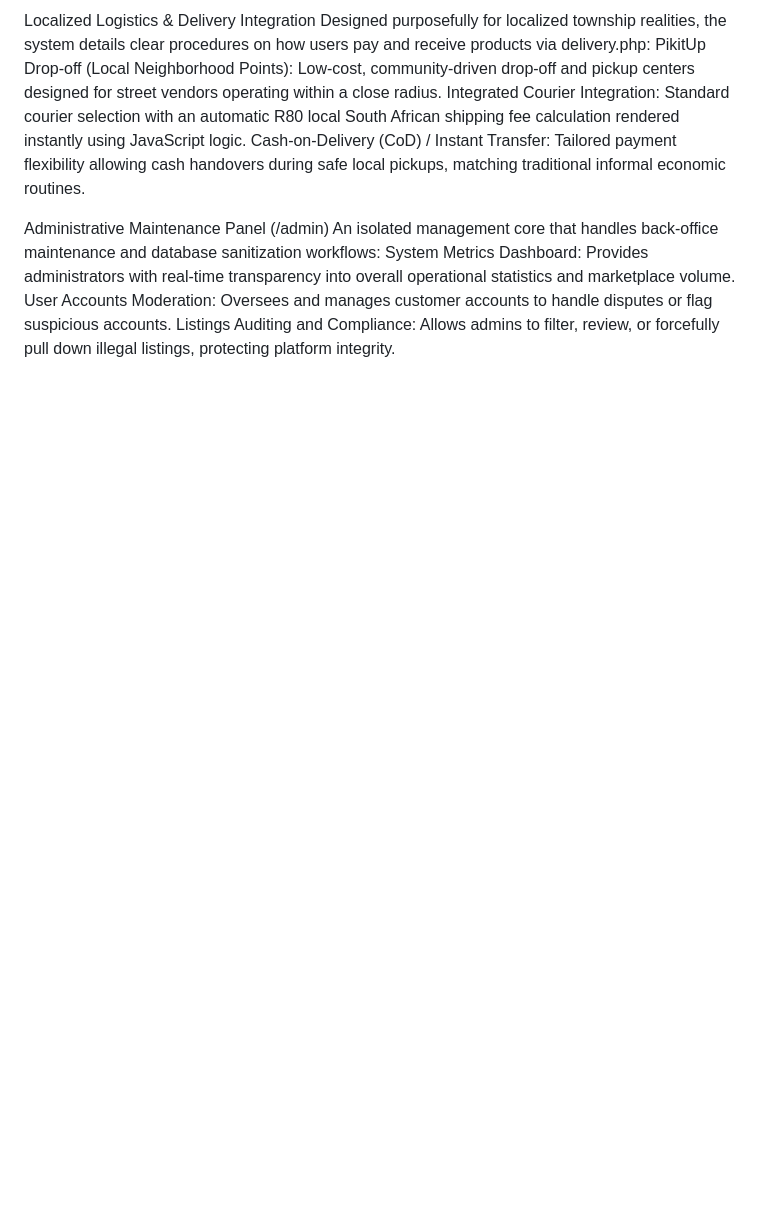
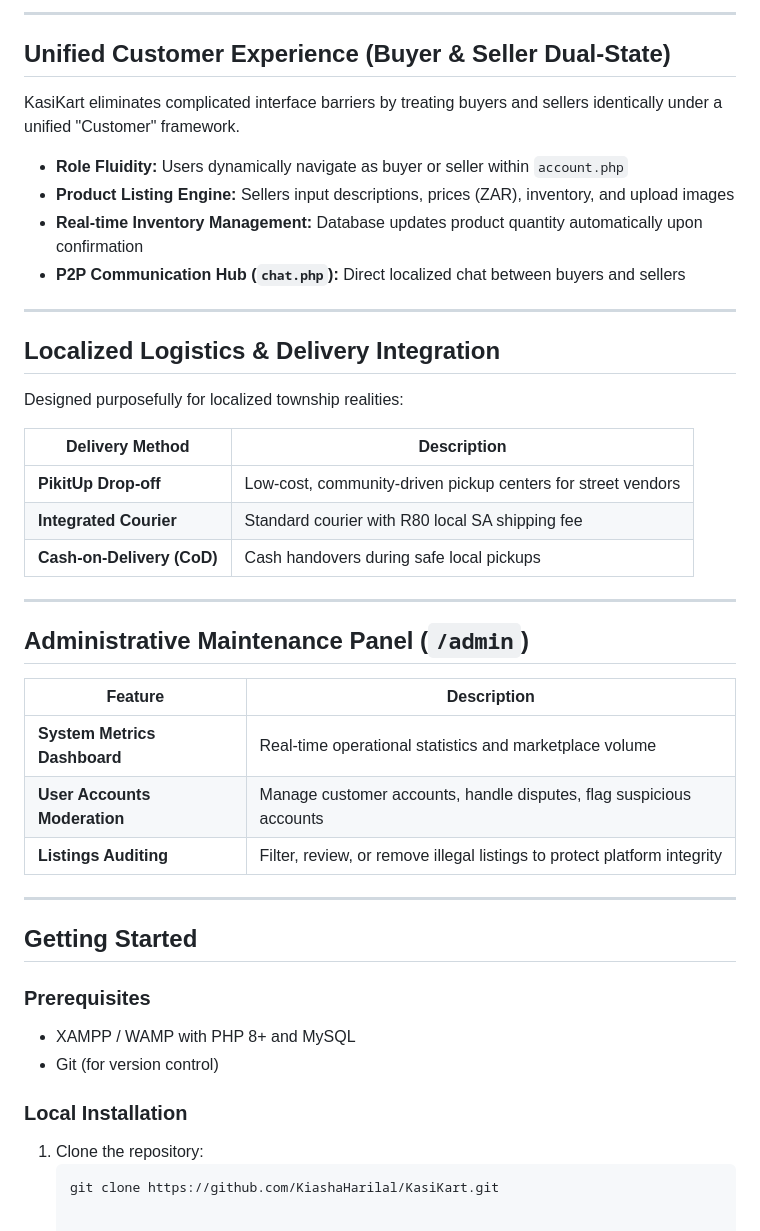
Before and after one commit to KiashaHarilal/UbuntuBay, a Markdown page: ReadMe.md, the part around one of its changes. Rendered like a GitHub page; blank space fills up the shorter version.

````diff
--- a/ReadMe.md
+++ b/ReadMe.md
@@ -76,12 +77,47 @@ P2P Communication Hub (chat.php): Enables direct, localized chat coordinates bet
 
-Localized Logistics & Delivery Integration
-Designed purposefully for localized township realities, the system details clear procedures on how users pay and receive products via delivery.php:
-PikitUp Drop-off (Local Neighborhood Points): Low-cost, community-driven drop-off and pickup centers designed for street vendors operating within a close radius.
-Integrated Courier Integration: Standard courier selection with an automatic R80 local South African shipping fee calculation rendered instantly using JavaScript logic.
-Cash-on-Delivery (CoD) / Instant Transfer: Tailored payment flexibility allowing cash handovers during safe local pickups, matching traditional informal economic routines.
+---
 
-Administrative Maintenance Panel (/admin)
-An isolated management core that handles back-office maintenance and database sanitization workflows:
-System Metrics Dashboard: Provides administrators with real-time transparency into overall operational statistics and marketplace volume.
-User Accounts Moderation: Oversees and manages customer accounts to handle disputes or flag suspicious accounts.
-Listings Auditing and Compliance: Allows admins to filter, review, or forcefully pull down illegal listings, protecting platform integrity.
+## Unified Customer Experience (Buyer & Seller Dual-State)
+
+KasiKart eliminates complicated interface barriers by treating buyers and sellers identically under a unified "Customer" framework.
+
+- **Role Fluidity:** Users dynamically navigate as buyer or seller within `account.php`
+- **Product Listing Engine:** Sellers input descriptions, prices (ZAR), inventory, and upload images
+- **Real-time Inventory Management:** Database updates product quantity automatically upon confirmation
+- **P2P Communication Hub (`chat.php`):** Direct localized chat between buyers and sellers
+
+---
+
+## Localized Logistics & Delivery Integration
+
+Designed purposefully for localized township realities:
+
+| Delivery Method | Description |
+|----------------|-------------|
+| **PikitUp Drop-off** | Low-cost, community-driven pickup centers for street vendors |
+| **Integrated Courier** | Standard courier with R80 local SA shipping fee |
+| **Cash-on-Delivery (CoD)** | Cash handovers during safe local pickups |
+
+---
+
+## Administrative Maintenance Panel (`/admin`)
+
+| Feature | Description |
+|---------|-------------|
+| **System Metrics Dashboard** | Real-time operational statistics and marketplace volume |
+| **User Accounts Moderation** | Manage customer accounts, handle disputes, flag suspicious accounts |
+| **Listings Auditing** | Filter, review, or remove illegal listings to protect platform integrity |
+
+---
+
+## Getting Started
+
+### Prerequisites
+- XAMPP / WAMP with PHP 8+ and MySQL
+- Git (for version control)
+
+### Local Installation
+
+1. Clone the repository:
+   ```bash
+   git clone https://github.com/KiashaHarilal/KasiKart.git
````
Also changed, not shown: other parts of ReadMe.md (+66 -65 lines).
